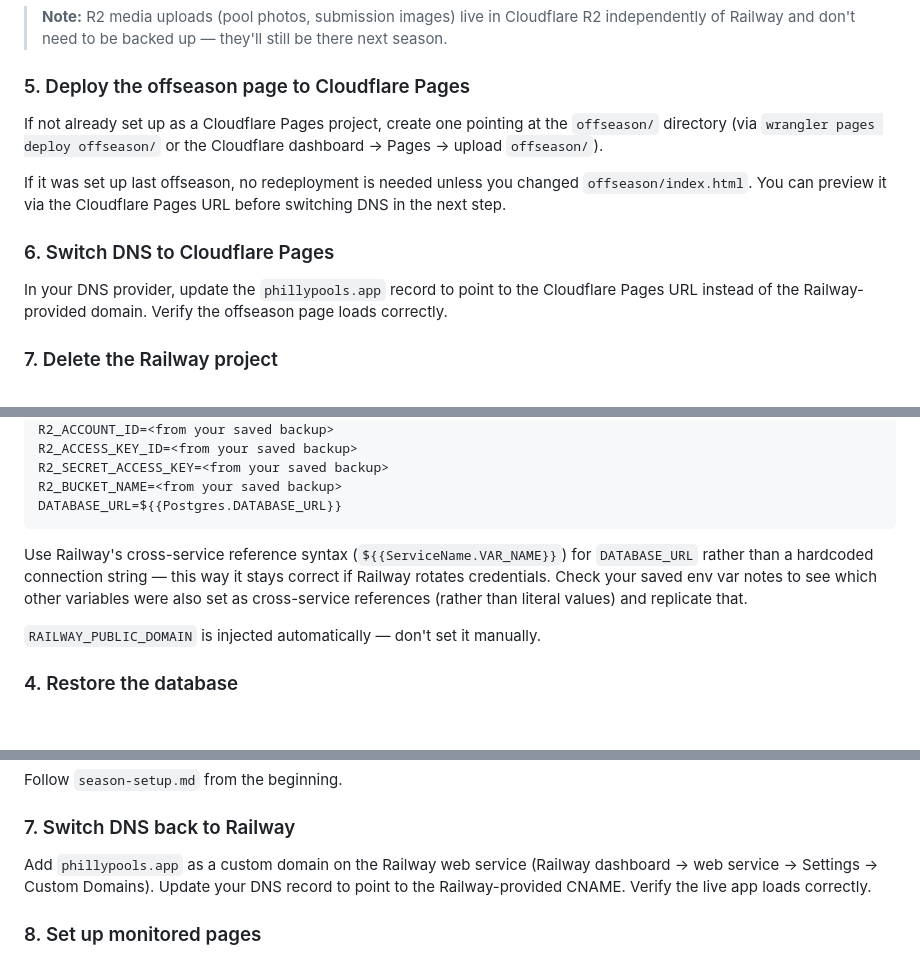
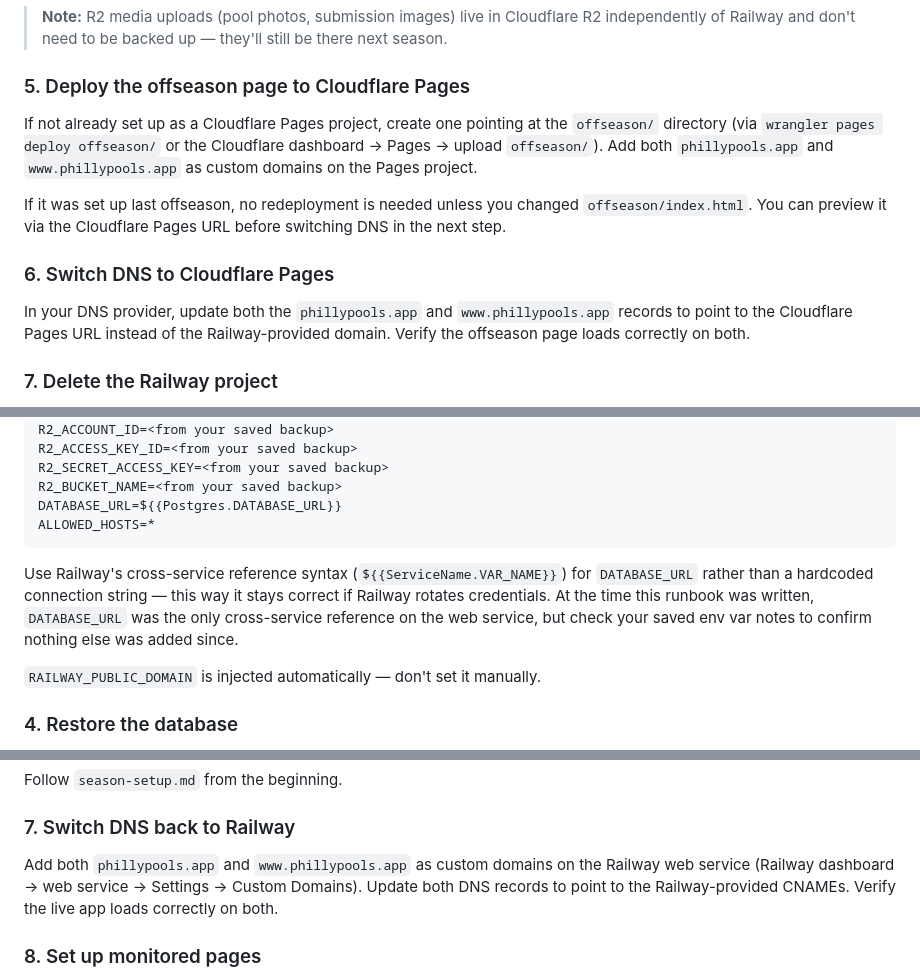
Before and after one commit to rosenbergj/phillypools, a Markdown page: offseason-runbook.md, 3 parts joined by grey strips. Drawn GitHub-style; blank space fills up the shorter version.

Commit message:
Refine offseason runbook
- Add ALLOWED_HOSTS=* to web service env var list
- Note DATABASE_URL was the only cross-service reference on the web service at time of writing
- Update DNS and Railway custom domain steps to cover both phillypools.app and www.phillypools.app
- Update Cloudflare Pages step to add both domains

Co-Authored-By: Claude Sonnet 4.6 <noreply@anthropic.com>

````diff
--- a/offseason-runbook.md
+++ b/offseason-runbook.md
@@ -52,13 +52,13 @@ From the Railway dashboard, copy every env var from both the **web service** and
 
 ### 5. Deploy the offseason page to Cloudflare Pages
 
-If not already set up as a Cloudflare Pages project, create one pointing at the `offseason/` directory (via `wrangler pages deploy offseason/` or the Cloudflare dashboard → Pages → upload `offseason/`).
+If not already set up as a Cloudflare Pages project, create one pointing at the `offseason/` directory (via `wrangler pages deploy offseason/` or the Cloudflare dashboard → Pages → upload `offseason/`). Add both `phillypools.app` and `www.phillypools.app` as custom domains on the Pages project.
 
 If it was set up last offseason, no redeployment is needed unless you changed `offseason/index.html`. You can preview it via the Cloudflare Pages URL before switching DNS in the next step.
 
 ### 6. Switch DNS to Cloudflare Pages
 
-In your DNS provider, update the `phillypools.app` record to point to the Cloudflare Pages URL instead of the Railway-provided domain. Verify the offseason page loads correctly.
+In your DNS provider, update both the `phillypools.app` and `www.phillypools.app` records to point to the Cloudflare Pages URL instead of the Railway-provided domain. Verify the offseason page loads correctly on both.
 
 ### 7. Delete the Railway project
 
@@ -94,9 +94,10 @@ R2_ACCESS_KEY_ID=<from your saved backup>
 R2_SECRET_ACCESS_KEY=<from your saved backup>
 R2_BUCKET_NAME=<from your saved backup>
 DATABASE_URL=${{Postgres.DATABASE_URL}}
+ALLOWED_HOSTS=*
 ```
 
-Use Railway's cross-service reference syntax (`${{ServiceName.VAR_NAME}}`) for `DATABASE_URL` rather than a hardcoded connection string — this way it stays correct if Railway rotates credentials. Check your saved env var notes to see which other variables were also set as cross-service references (rather than literal values) and replicate that.
+Use Railway's cross-service reference syntax (`${{ServiceName.VAR_NAME}}`) for `DATABASE_URL` rather than a hardcoded connection string — this way it stays correct if Railway rotates credentials. At the time this runbook was written, `DATABASE_URL` was the only cross-service reference on the web service, but check your saved env var notes to confirm nothing else was added since.
 
 `RAILWAY_PUBLIC_DOMAIN` is injected automatically — don't set it manually.
 
@@ -131,7 +132,7 @@ Follow `season-setup.md` from the beginning.
 
 ### 7. Switch DNS back to Railway
 
-Add `phillypools.app` as a custom domain on the Railway web service (Railway dashboard → web service → Settings → Custom Domains). Update your DNS record to point to the Railway-provided CNAME. Verify the live app loads correctly.
+Add both `phillypools.app` and `www.phillypools.app` as custom domains on the Railway web service (Railway dashboard → web service → Settings → Custom Domains). Update both DNS records to point to the Railway-provided CNAMEs. Verify the live app loads correctly on both.
 
 ### 8. Set up monitored pages
 
````
